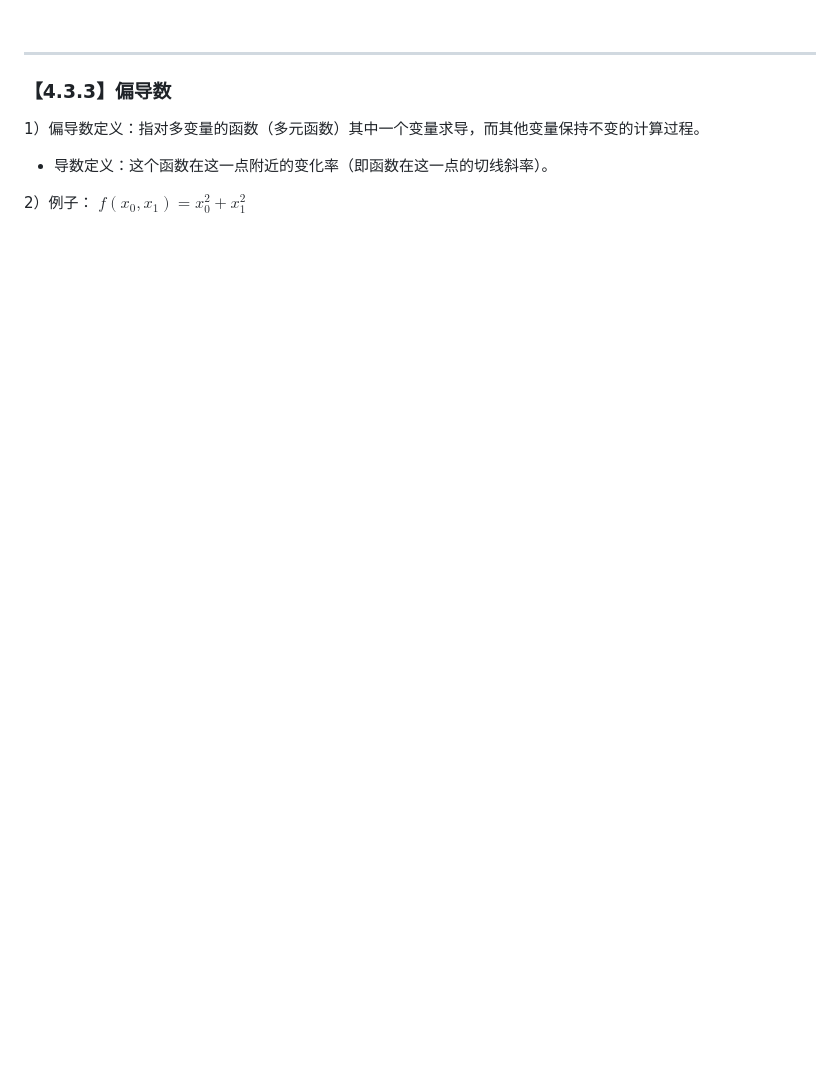
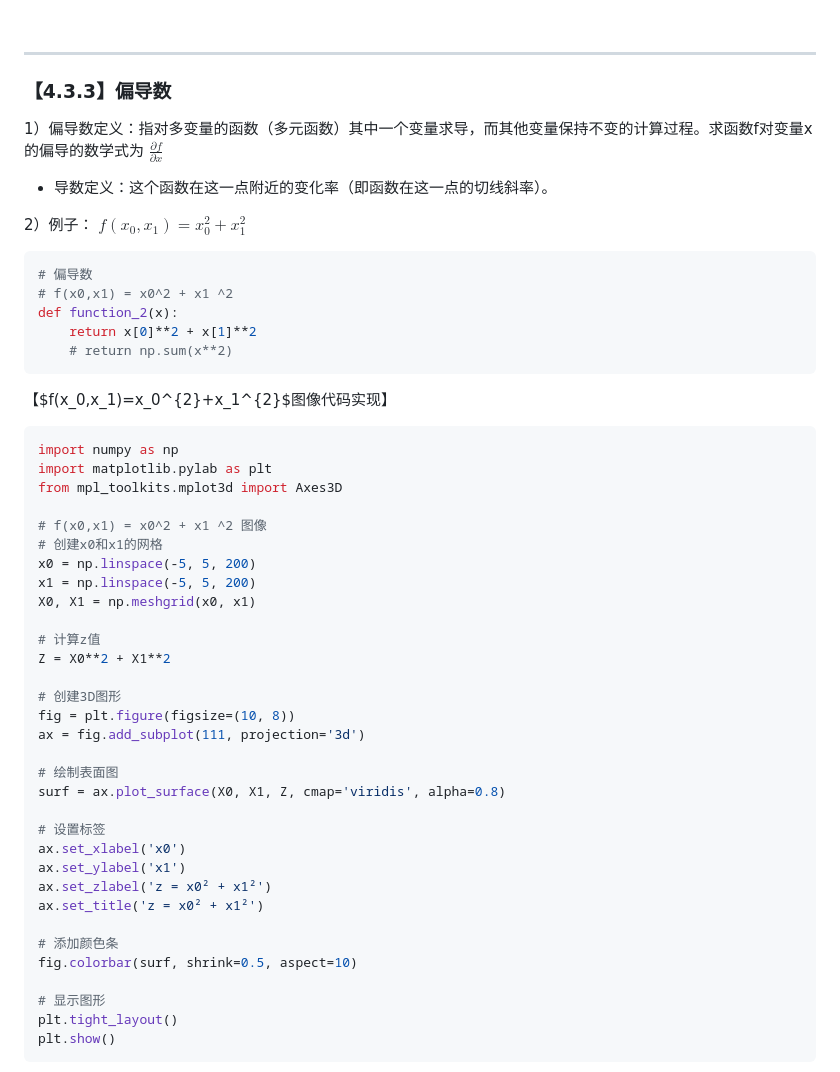
Before and after one commit to TomJourney/01_deep_learning_from_scratch, a Markdown page: note/Deep_Learning_from_Scratch.md, the part around one of its changes. GitHub-like rendering; blank space fills up the shorter version.

Commit message:
partial derivative based on number diff.

````diff
--- a/note/Deep_Learning_from_Scratch.md
+++ b/note/Deep_Learning_from_Scratch.md
@@ -1217,8 +1217,54 @@ print(numerical_diff_v2(function_1, 10))  # 0.2999999999986347
 
 ### 【4.3.3】偏导数
 
-1）偏导数定义：指对多变量的函数（多元函数）其中一个变量求导，而其他变量保持不变的计算过程。
+1）偏导数定义：指对多变量的函数（多元函数）其中一个变量求导，而其他变量保持不变的计算过程。求函数f对变量x的偏导的数学式为 $\frac{\partial f}{\partial x}$
 
 - 导数定义：这个函数在这一点附近的变化率（即函数在这一点的切线斜率）。
 
 2）例子： $f(x_0,x_1)=x_0^{2}+x_1^{2}$
+
+```python
+# 偏导数
+# f(x0,x1) = x0^2 + x1 ^2
+def function_2(x):
+    return x[0]**2 + x[1]**2
+    # return np.sum(x**2)
+```
+
+【$f(x_0,x_1)=x_0^{2}+x_1^{2}$图像代码实现】
+
+```python
+import numpy as np
+import matplotlib.pylab as plt
+from mpl_toolkits.mplot3d import Axes3D
+
+# f(x0,x1) = x0^2 + x1 ^2 图像
+# 创建x0和x1的网格
+x0 = np.linspace(-5, 5, 200)
+x1 = np.linspace(-5, 5, 200)
+X0, X1 = np.meshgrid(x0, x1)
+
+# 计算z值
+Z = X0**2 + X1**2
+
+# 创建3D图形
+fig = plt.figure(figsize=(10, 8))
+ax = fig.add_subplot(111, projection='3d')
+
+# 绘制表面图
+surf = ax.plot_surface(X0, X1, Z, cmap='viridis', alpha=0.8)
+
+# 设置标签
+ax.set_xlabel('x0')
+ax.set_ylabel('x1')
+ax.set_zlabel('z = x0² + x1²')
+ax.set_title('z = x0² + x1²')
+
+# 添加颜色条
+fig.colorbar(surf, shrink=0.5, aspect=10)
+
+# 显示图形
+plt.tight_layout()
+plt.show()
+```
+
````
Also changed, not shown: other parts of note/Deep_Learning_from_Scratch.md (+35 -0 lines), note/ch04_p99.png (added), 5 other files.
